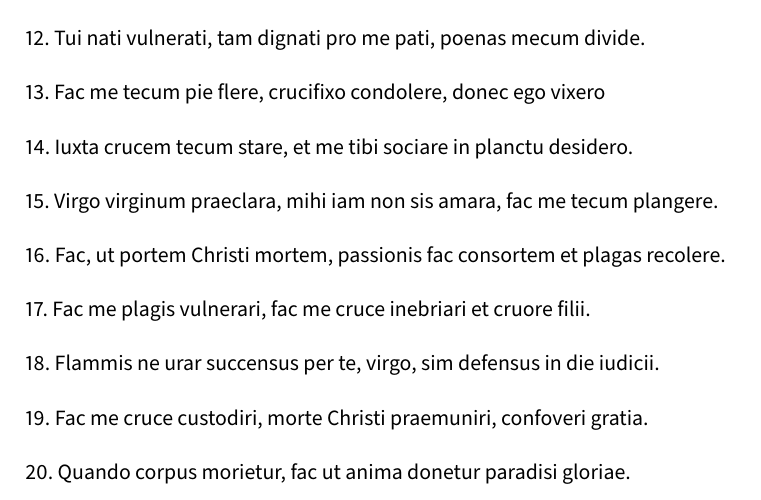
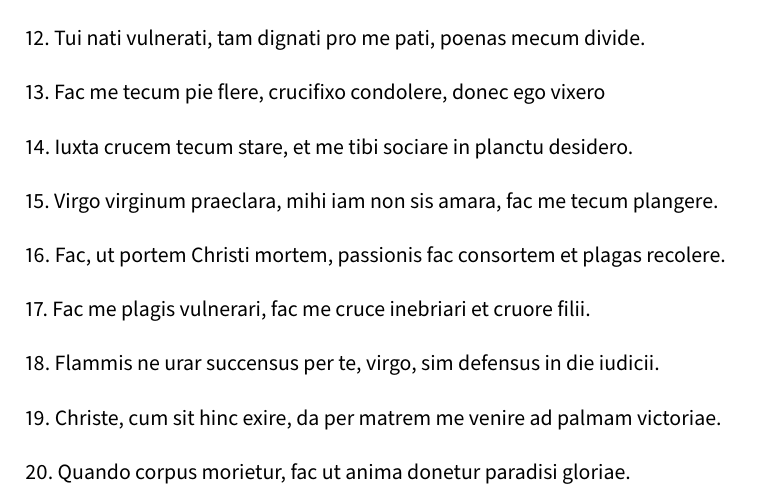
Before and after one commit to edition-esser-skala/anonymus-stabat-mater-g10, a LaTeX document (front_matter/critical_report.tex): part of page 5 of 6, cut so that both start at the same text. Compiled offline with LuaLaTeX; a missing font is replaced by an installed copy or a similar font.

Commit message:
christe (vl 2 from bar 363 missing)

```diff
--- a/front_matter/critical_report.tex
+++ b/front_matter/critical_report.tex
@@ -345,9 +345,9 @@ per te, virgo, sim defensus
 in die iudicii.
 
 19.
-Fac me cruce custodiri,
-morte Christi praemuniri,
-confoveri gratia.
+Christe, cum sit hinc exire,
+da per matrem me venire
+ad palmam victoriae.
 
 20.
 Quando corpus morietur,
```
Also changed, not shown: 6 other files.
